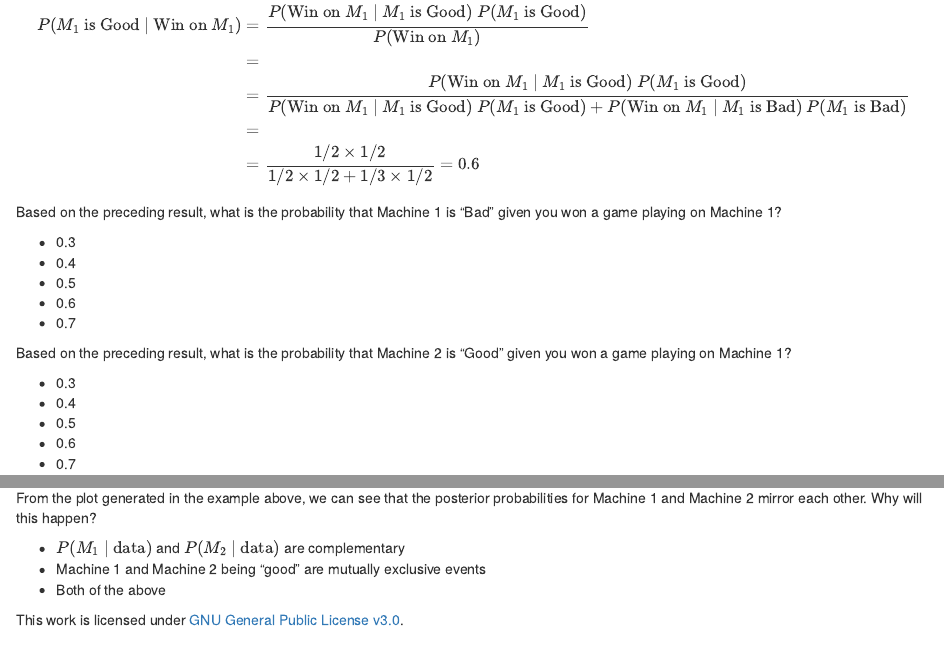
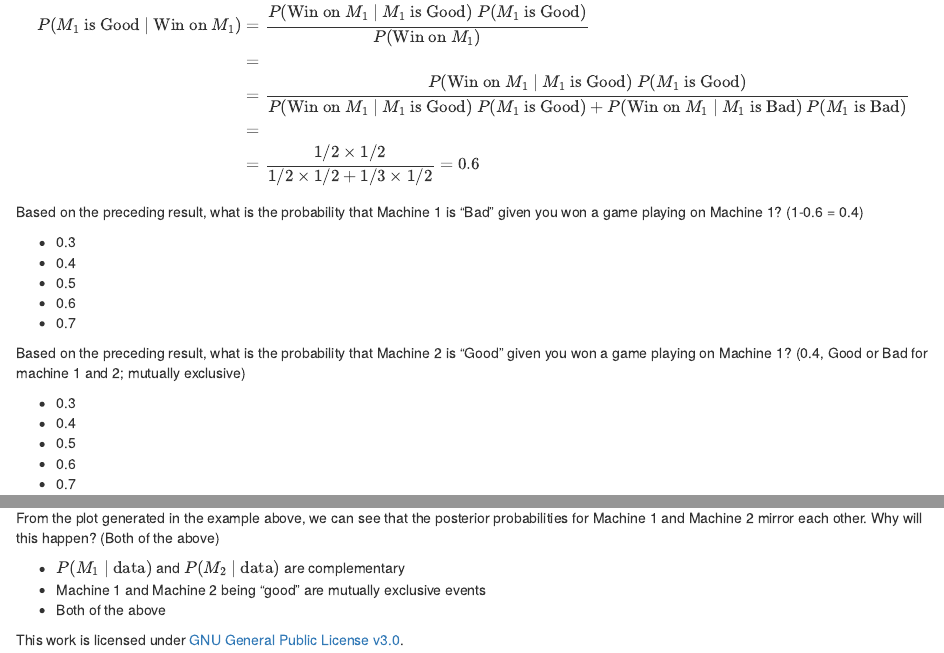
Before and after one commit to chengh99/statisticsInR, an R Markdown document (Bayesian-two_armed_bandit.Rmd): the page in a window 1100 px wide, from 1140 px down, and a second part further down, joined at a grey line. The pictures show the output file Bayesian-two_armed_bandit.html that the author committed with the source, opened offline.

Commit message:
Update lab questions with my answers
Update lab questions with my answers

````diff
--- a/Bayesian-two_armed_bandit.Rmd
+++ b/Bayesian-two_armed_bandit.Rmd
@@ -107,7 +107,7 @@ $$
 
 <div class="question">
 Based on the preceding result, what is the probability that Machine 1 is "Bad"
-given you won a game playing on Machine 1?
+given you won a game playing on Machine 1? (1-0.6 = 0.4)
 
 * 0.3
 * 0.4
@@ -118,7 +118,7 @@ given you won a game playing on Machine 1?
 
 <div class="question">
 Based on the preceding result, what is the probability that Machine 2 is "Good"
-given you won a game playing on Machine 1?
+given you won a game playing on Machine 1? (0.4, Good or Bad for machine 1 and 2; mutually exclusive)
 
 * 0.3
 * 0.4
@@ -312,7 +312,7 @@ plot_bandit_posterior(data)
 ```
 
 <div class="question">
-From the plot generated in the example above, we can see that the posterior probabilities for Machine 1 and Machine 2 mirror each other. Why will this happen?
+From the plot generated in the example above, we can see that the posterior probabilities for Machine 1 and Machine 2 mirror each other. Why will this happen? (Both of the above)
 
 * $P(M_1~|~\text{data})$ and $P(M_2~|~\text{data})$ are complementary
 * Machine 1 and Machine 2 being "good" are mutually exclusive events
````
Also changed, not shown: Bayesian-two_armed_bandit.html.
